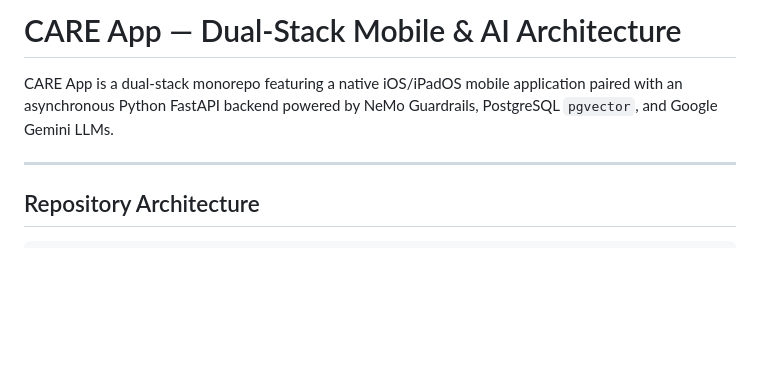
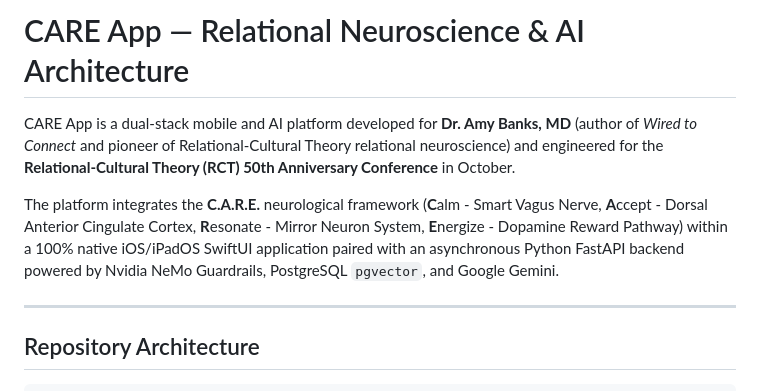
Before and after one commit to kaushalbalagurusamy/care-app, a Markdown page: README.md, the part around the change. Drawn GitHub-style; blank space fills up the shorter version.

Commit message:
docs: enrich CARE App with Dr. Amy Banks MD, RCT, and 50th Anniversary Conference context

```diff
--- a/README.md
+++ b/README.md
@@ -1,6 +1,8 @@
-# CARE App — Dual-Stack Mobile & AI Architecture
+# CARE App — Relational Neuroscience & AI Architecture
 
-CARE App is a dual-stack monorepo featuring a native iOS/iPadOS mobile application paired with an asynchronous Python FastAPI backend powered by NeMo Guardrails, PostgreSQL `pgvector`, and Google Gemini LLMs.
+CARE App is a dual-stack mobile and AI platform developed for **Dr. Amy Banks, MD** (author of *Wired to Connect* and pioneer of Relational-Cultural Theory relational neuroscience) and engineered for the **Relational-Cultural Theory (RCT) 50th Anniversary Conference** in October.
+
+The platform integrates the **C.A.R.E.** neurological framework (**C**alm - Smart Vagus Nerve, **A**ccept - Dorsal Anterior Cingulate Cortex, **R**esonate - Mirror Neuron System, **E**nergize - Dopamine Reward Pathway) within a 100% native iOS/iPadOS SwiftUI application paired with an asynchronous Python FastAPI backend powered by Nvidia NeMo Guardrails, PostgreSQL `pgvector`, and Google Gemini.
 
 ---
 
```
